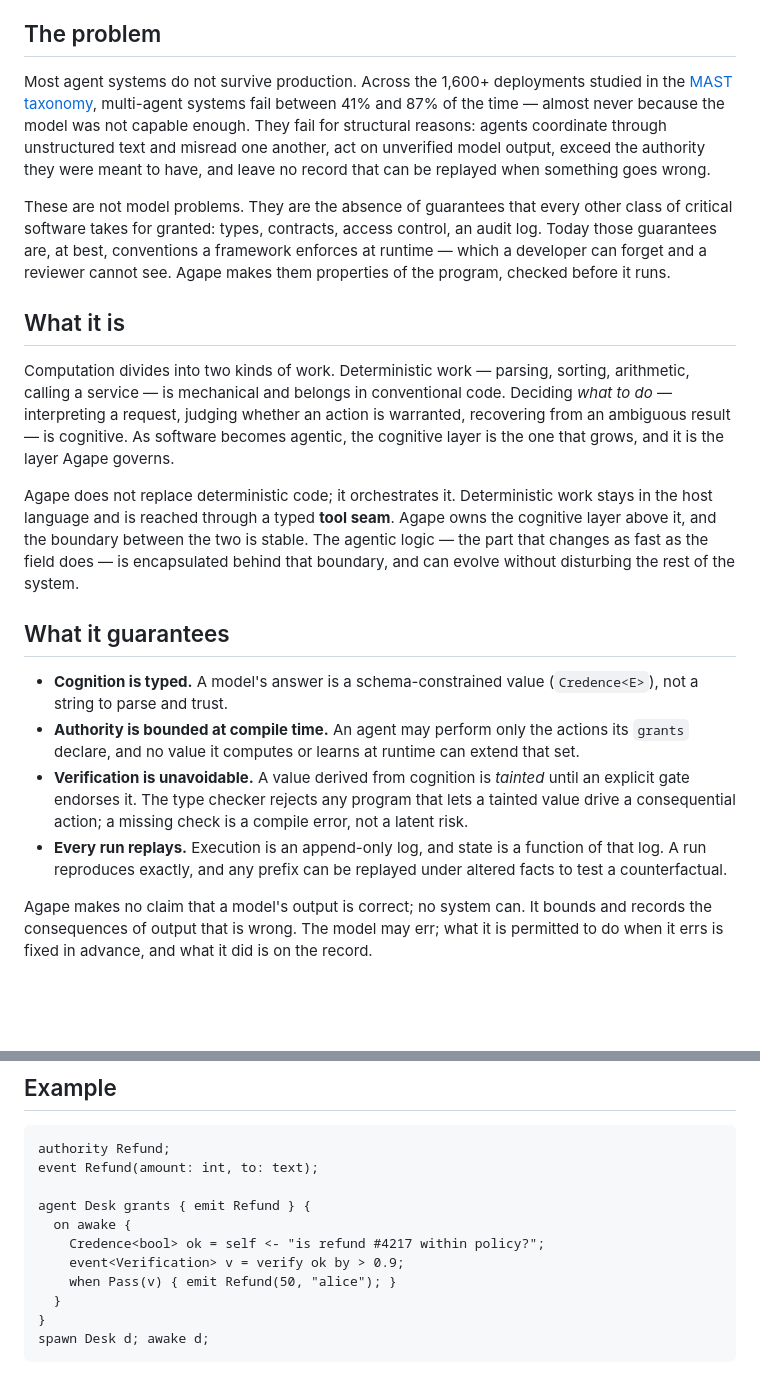
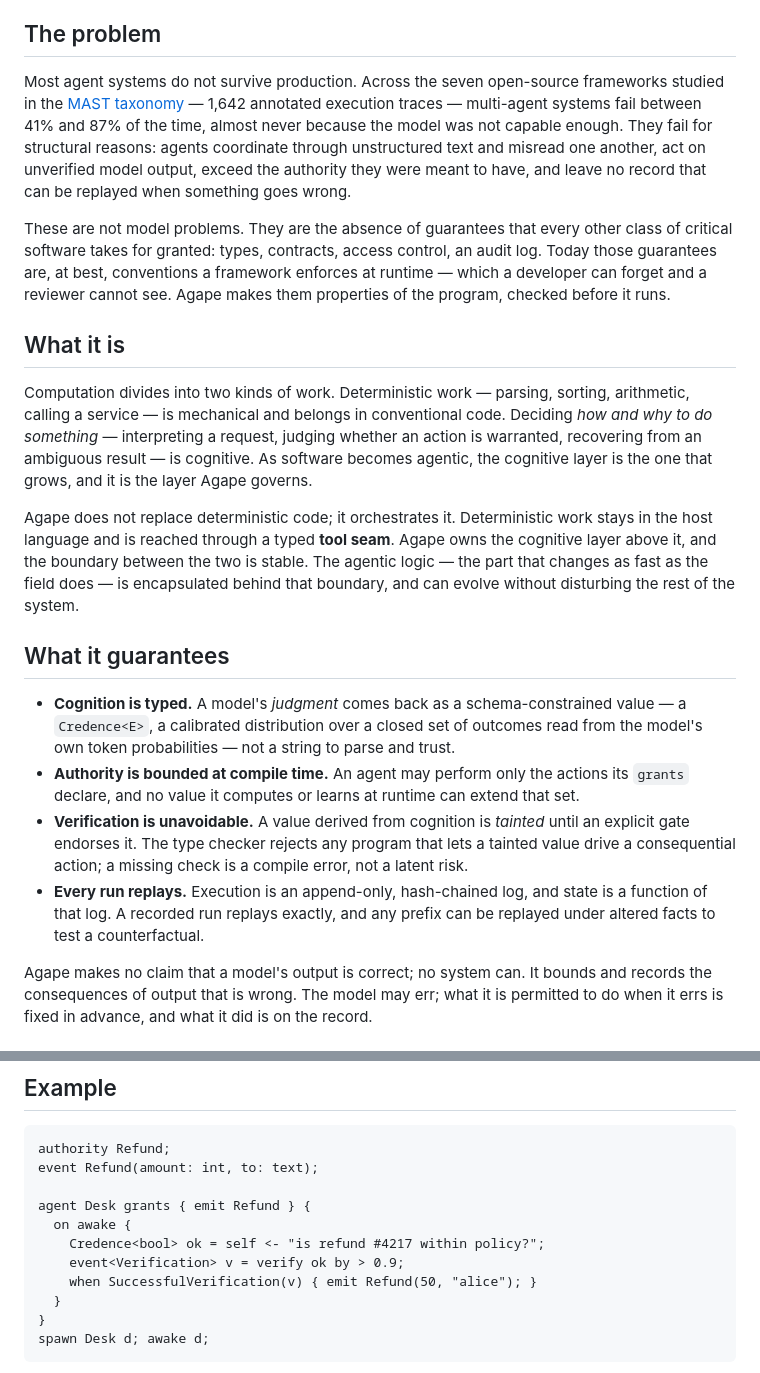
Before and after one commit to tylerhslee/agape, a Markdown page: README.md, 2 parts joined by grey strips. Drawn GitHub-style; blank space fills up the shorter version.

Commit message:
README: correct MAST citation + SPEC lock-step fixes
- MAST: "1,600+ deployments" -> "1,642 execution traces across seven
  open-source frameworks". The 41-87% failure range is verified against
  arXiv 2503.13657v3 (intro: "41% to 86.7% failure rate ... on 7 SOTA
  open-source MAS"); citation link -> /abs/.
- Cognition-is-typed bullet: scope to a *judgment*; note Credence<E> is a
  calibrated distribution read from token probabilities (SPEC §3).
- Replay bullet: hash-chained log; only a *recorded* run replays exactly
  (SPEC §15.4.2 / §15.5.5).
- Example: `when Pass(v)` -> `when SuccessfulVerification(v)` (SPEC §9;
  Pass/Fail are enum variants, the spine event is SuccessfulVerification).
- Carries the pending "how and why to do something" wording tweak.

Co-Authored-By: Claude Opus 4.8 <noreply@anthropic.com>

```diff
--- a/README.md
+++ b/README.md
@@ -8,9 +8,10 @@ verification, and a complete, replayable record of every decision.
 
 ## The problem
 
-Most agent systems do not survive production. Across the 1,600+ deployments studied in the
-[MAST taxonomy](https://arxiv.org/pdf/2503.13657), multi-agent systems fail between 41% and
-87% of the time — almost never because the model was not capable enough. They fail for
+Most agent systems do not survive production. Across the seven open-source frameworks
+studied in the [MAST taxonomy](https://arxiv.org/abs/2503.13657) — 1,642 annotated
+execution traces — multi-agent systems fail between 41% and 87% of the time, almost never
+because the model was not capable enough. They fail for
 structural reasons: agents coordinate through unstructured text and misread one another, act
 on unverified model output, exceed the authority they were meant to have, and leave no record
 that can be replayed when something goes wrong.
@@ -25,7 +26,7 @@ before it runs.
 
 Computation divides into two kinds of work. Deterministic work — parsing, sorting,
 arithmetic, calling a service — is mechanical and belongs in conventional code. Deciding
-*what to do* — interpreting a request, judging whether an action is warranted, recovering
+*how and why to do something* — interpreting a request, judging whether an action is warranted, recovering
 from an ambiguous result — is cognitive. As software becomes agentic, the cognitive layer is
 the one that grows, and it is the layer Agape governs.
 
@@ -37,16 +38,17 @@ without disturbing the rest of the system.
 
 ## What it guarantees
 
-- **Cognition is typed.** A model's answer is a schema-constrained value (`Credence<E>`), not a
-  string to parse and trust.
+- **Cognition is typed.** A model's *judgment* comes back as a schema-constrained value — a
+  `Credence<E>`, a calibrated distribution over a closed set of outcomes read from the model's
+  own token probabilities — not a string to parse and trust.
 - **Authority is bounded at compile time.** An agent may perform only the actions its `grants`
   declare, and no value it computes or learns at runtime can extend that set.
 - **Verification is unavoidable.** A value derived from cognition is *tainted* until an explicit
   gate endorses it. The type checker rejects any program that lets a tainted value drive a
   consequential action; a missing check is a compile error, not a latent risk.
-- **Every run replays.** Execution is an append-only log, and state is a function of that log.
-  A run reproduces exactly, and any prefix can be replayed under altered facts to test a
-  counterfactual.
+- **Every run replays.** Execution is an append-only, hash-chained log, and state is a
+  function of that log. A recorded run replays exactly, and any prefix can be replayed under
+  altered facts to test a counterfactual.
 
 Agape makes no claim that a model's output is correct; no system can. It bounds and records the
 consequences of output that is wrong. The model may err; what it is permitted to do when it errs
@@ -69,7 +71,7 @@ agent Desk grants { emit Refund } {
   on awake {
     Credence<bool> ok = self <- "is refund #4217 within policy?";
     event<Verification> v = verify ok by > 0.9;
-    when Pass(v) { emit Refund(50, "alice"); }
+    when SuccessfulVerification(v) { emit Refund(50, "alice"); }
   }
 }
 spawn Desk d; awake d;
```
